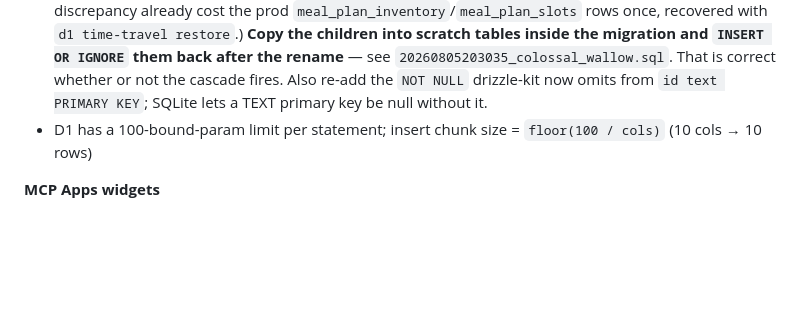
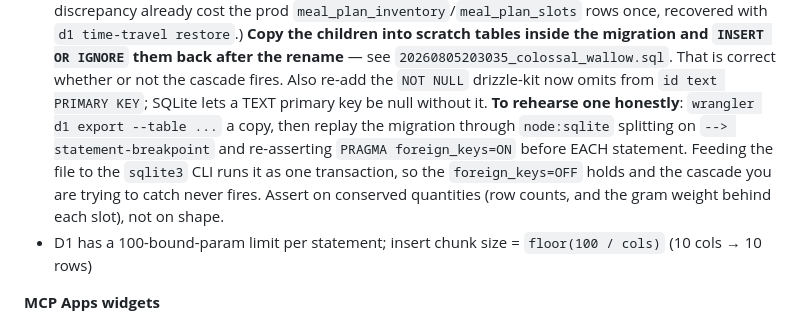
Before and after one commit to hyldmo/macromaxxing, a Markdown page: CLAUDE.md, the part around the change. Drawn GitHub-style; blank space fills up the shorter version.

Commit message:
docs: how to rehearse a D1 table rebuild without hiding the cascade
The trap was already written down. How to test for it was not: the sqlite3 CLI
runs a migration file as one transaction, so `PRAGMA foreign_keys=OFF` holds and
the cascade never fires. `wrangler d1 migrations apply` runs each statement on
its own, where it does.

Co-Authored-By: Claude Opus 5 (1M context) <noreply@anthropic.com>

```diff
--- a/CLAUDE.md
+++ b/CLAUDE.md
@@ -764,6 +764,11 @@ Silent failures and runtime-only issues — things `yarn check` won't catch.
   `INSERT OR IGNORE` them back after the rename** — see `20260805203035_colossal_wallow.sql`. That is
   correct whether or not the cascade fires. Also re-add the `NOT NULL` drizzle-kit now omits from
   `id text PRIMARY KEY`; SQLite lets a TEXT primary key be null without it.
+  **To rehearse one honestly**: `wrangler d1 export --table ...` a copy, then replay the migration
+  through `node:sqlite` splitting on `--> statement-breakpoint` and re-asserting `PRAGMA
+  foreign_keys=ON` before EACH statement. Feeding the file to the `sqlite3` CLI runs it as one
+  transaction, so the `foreign_keys=OFF` holds and the cascade you are trying to catch never fires.
+  Assert on conserved quantities (row counts, and the gram weight behind each slot), not on shape.
 - D1 has a 100-bound-param limit per statement; insert chunk size = `floor(100 / cols)` (10 cols → 10 rows)
 
 **MCP Apps widgets**
```
